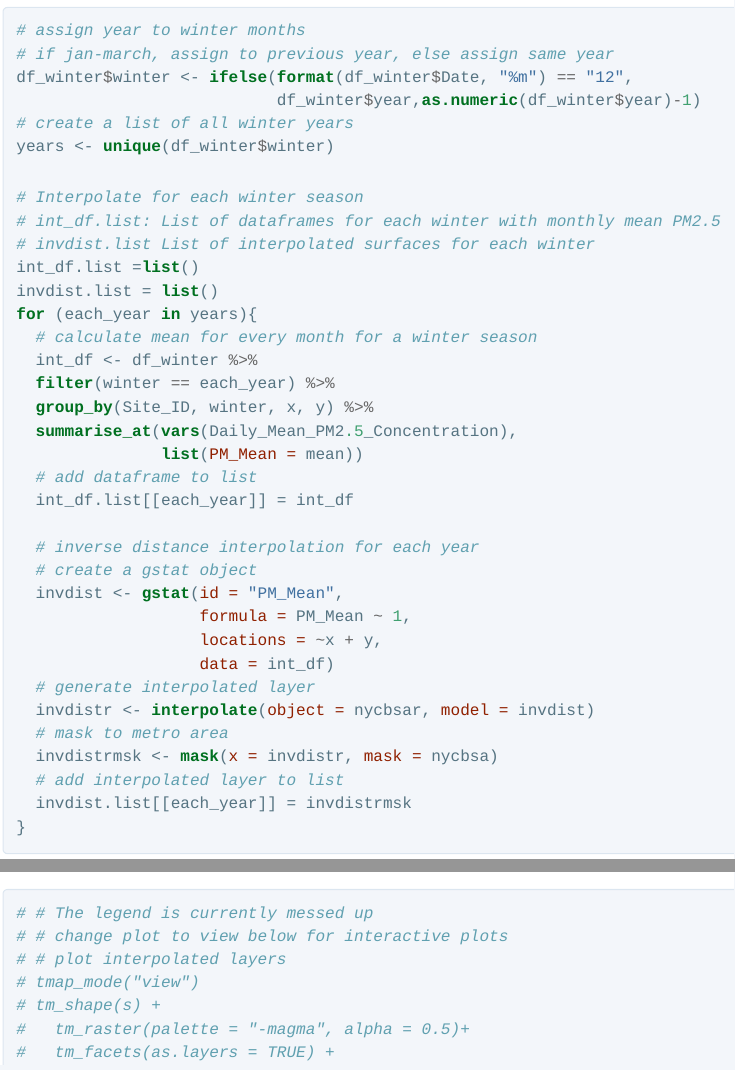
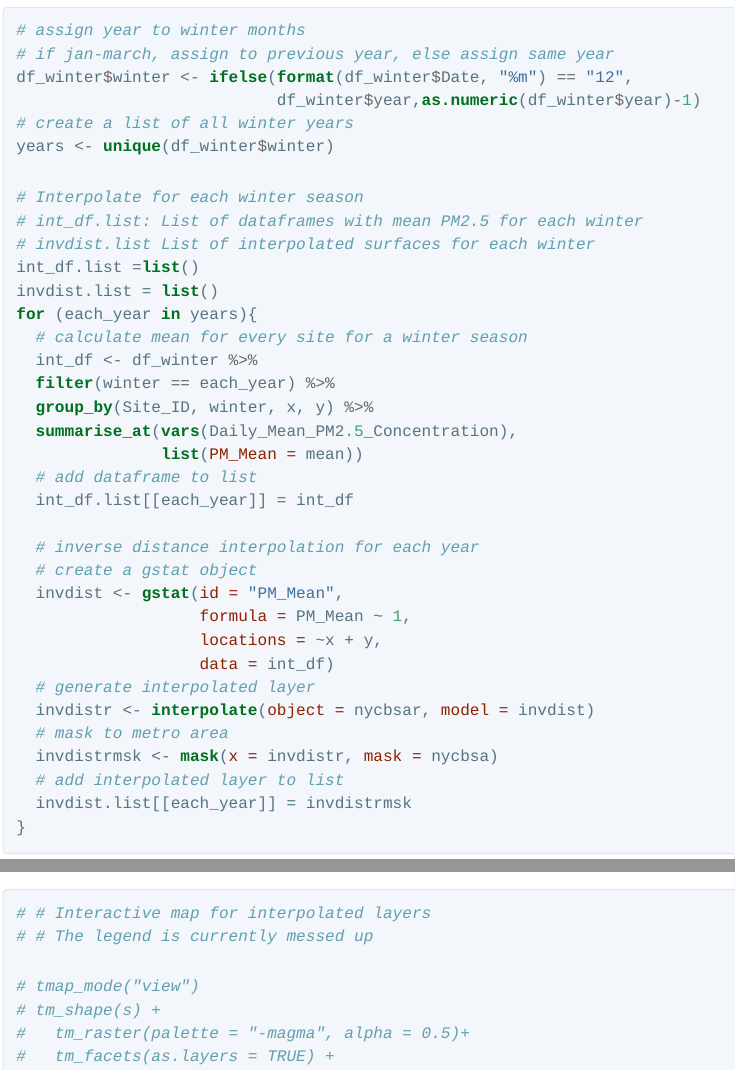
Before and after one commit to verma-priyanka/PM25_NYC, an R Markdown document (pm25_analysis.Rmd): the page in a window 1100 px wide, from 3580 px down, and a second part further down, joined at a grey line. The pictures show the output file pm25_analysis.html that the author committed with the source, opened offline.

Commit message:
Additional Comments

````diff
--- a/pm25_analysis.Rmd
+++ b/pm25_analysis.Rmd
@@ -96,12 +96,13 @@ df_winter$winter <- ifelse(format(df_winter$Date, "%m") == "12",
 years <- unique(df_winter$winter)
 
 # Interpolate for each winter season
-# int_df.list: List of dataframes for each winter with monthly mean PM2.5
+# Calculate mean for every site for each winter season
+# int_df.list: List of dataframes with mean PM2.5 for each winter
 # invdist.list List of interpolated surfaces for each winter
 int_df.list =list()
 invdist.list = list()
 for (each_year in years){
-  # calculate mean for every month for a winter season
+  # calculate mean for every site for each winter season
   int_df <- df_winter %>%
   filter(winter == each_year) %>%
   group_by(Site_ID, winter, x, y) %>%
@@ -140,9 +141,9 @@ levelplot(s, pretty = TRUE,  main="NY Metropolitan Area PM2.5 Mean",
 
 
 ```{r}
+# # Interactive map for interpolated layers
 # # The legend is currently messed up
-# # change plot to view below for interactive plots
-# # plot interpolated layers
+
 # tmap_mode("view")
 # tm_shape(s) +
 #   tm_raster(palette = "-magma", alpha = 0.5)+
````
Also changed, not shown: pm25_analysis.html.
